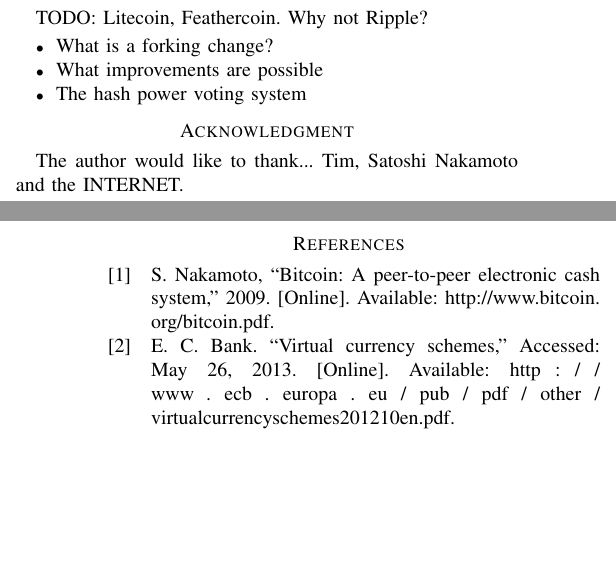
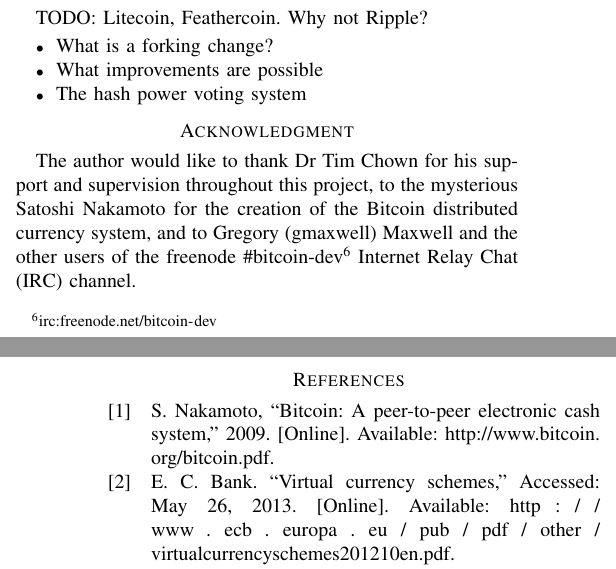
Before and after one commit to graingert/bitcoin-IRP, a LaTeX paper (report.tex, which reads appendices.tex): two parts of the columns of pages 4 and 5 of 5, joined at a grey line, cut so that both start at the same text, the shorter picture padded with empty space. Compiled offline with pdfLaTeX.

Commit message:
use a serious acknowledge

```diff
--- a/appendices.tex
+++ b/appendices.tex
@@ -23,7 +23,9 @@
 \fi
 
 
-The author would like to thank... Tim, Satoshi Nakamoto and the INTERNET.
+The author would like to thank Dr~Tim~Chown for his
+support and supervision throughout this project, to the mysterious Satoshi Nakamoto for the creation of the Bitcoin distributed currency system, and to Gregory (gmaxwell) Maxwell and the other users of the freenode
+\#bitcoin-dev\footnote{\url{irc:freenode.net/bitcoin-dev}} Internet Relay Chat (IRC) channel.
 
 
 % Can use something like this to put references on a page
```
